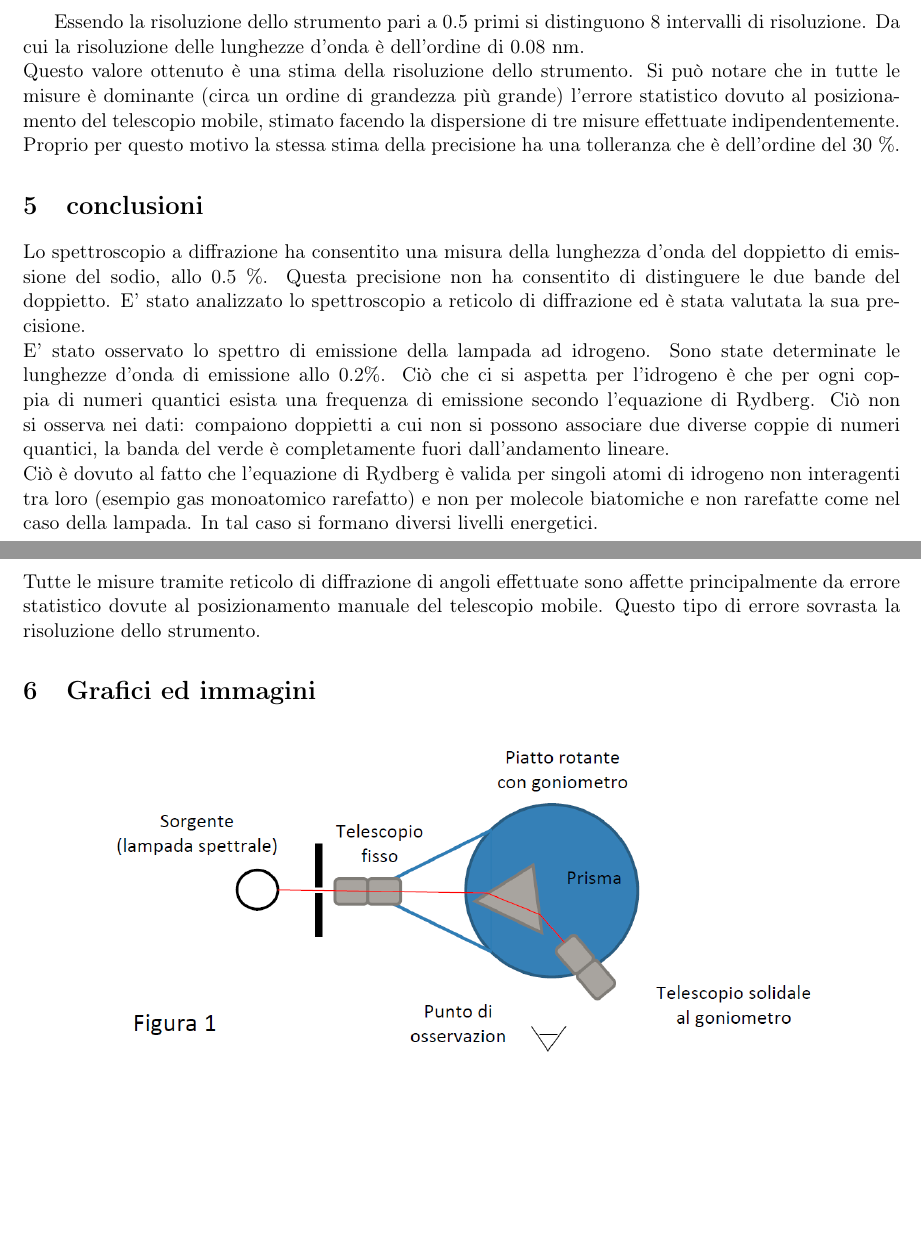
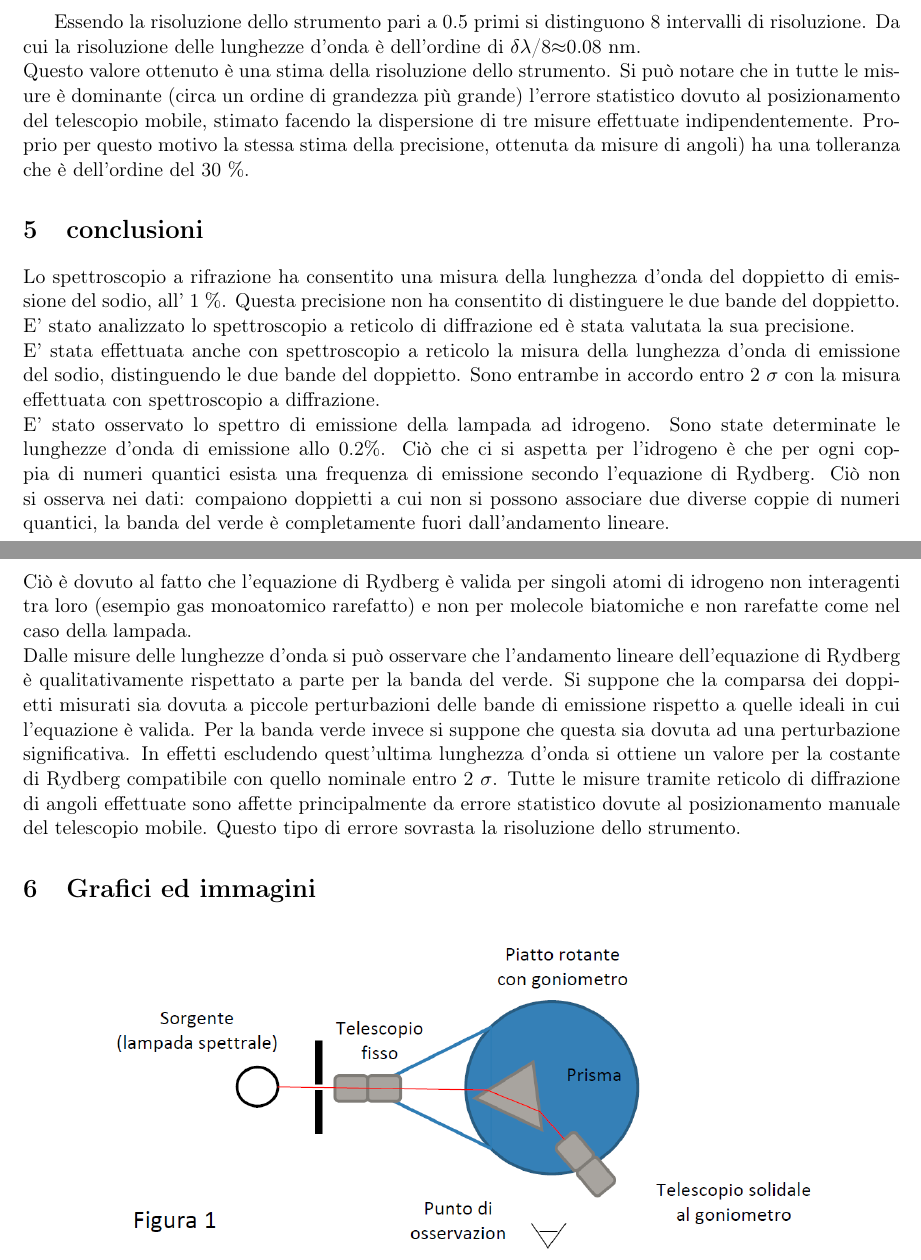
Before and after one commit to gianfranco95/lab3_2sem, a LaTeX document (ottica1/Relazione/relazione_ottica1.tex, which reads ottica1/Relazione/parte2.tex): two parts of pages 4 and 5 of 8, joined at a grey line, cut so that both start at the same text, the shorter picture padded with empty space. Compiled offline with pdfLaTeX.

Commit message:
Versione definitiva

```diff
--- a/ottica1/Relazione/parte2.tex
+++ b/ottica1/Relazione/parte2.tex
@@ -98,12 +98,14 @@ La distanza nominale tra le due lunghezze d'onda è $\delta\lambda = 0.6$ nm. \\
 
 
 Essendo la risoluzione dello strumento pari a 0.5 primi si distinguono 8 intervalli di risoluzione.
-Da cui la risoluzione delle lunghezze d'onda è dell'ordine di 0.08 nm. \newline
-Questo valore ottenuto è una stima della risoluzione dello strumento. Si può notare che in tutte le misure è dominante (circa un ordine di grandezza più grande) l'errore statistico dovuto al posizionamento del telescopio mobile, stimato facendo la dispersione di tre misure effettuate indipendentemente. Proprio per questo motivo la stessa stima della precisione ha una tolleranza che è dell'ordine del 30 \%.
+Da cui la risoluzione delle lunghezze d'onda è dell'ordine di  $\delta\lambda$/8$\approx$0.08 nm. \newline
+Questo valore ottenuto è una stima della risoluzione dello strumento. Si può notare che in tutte le misure è dominante (circa un ordine di grandezza più grande) l'errore statistico dovuto al posizionamento del telescopio mobile, stimato facendo la dispersione di tre misure effettuate indipendentemente. Proprio per questo motivo la stessa stima della precisione, ottenuta da misure di angoli) ha una tolleranza che è dell'ordine del 30 \%.
 
 \section{conclusioni}
-Lo spettroscopio a diffrazione ha consentito una misura della lunghezza d'onda del doppietto di emissione del sodio, allo 0.5 \%. Questa precisione non ha consentito di distinguere le due bande del doppietto.
+Lo spettroscopio a rifrazione ha consentito una misura della lunghezza d'onda del doppietto di emissione del sodio, all' 1 \%. Questa precisione non ha consentito di distinguere le due bande del doppietto.
 E' stato analizzato lo spettroscopio a reticolo di diffrazione ed è stata valutata la sua precisione.\\
+E' stata effettuata anche con spettroscopio a reticolo la misura della lunghezza d'onda  di emissione del sodio, distinguendo le due bande del doppietto. Sono entrambe in accordo entro 2 $\sigma$ con la misura effettuata con spettroscopio a diffrazione.\\
 E' stato osservato lo spettro di emissione della lampada ad idrogeno. Sono state determinate le lunghezze d'onda di emissione allo 0.2\%. Ciò che ci si aspetta per l'idrogeno è che per ogni coppia di numeri quantici esista una frequenza di emissione secondo l'equazione di Rydberg. Ciò non si osserva nei dati: compaiono doppietti a cui non si possono associare due diverse coppie di numeri quantici, la banda del verde è completamente fuori dall'andamento lineare. \\
-Ciò è dovuto al fatto che l'equazione di Rydberg è valida per singoli atomi di idrogeno non interagenti tra loro (esempio gas monoatomico rarefatto) e non per molecole biatomiche e non rarefatte come nel caso della lampada. In tal caso si formano diversi livelli energetici.\\
+Ciò è dovuto al fatto che l'equazione di Rydberg è valida per singoli atomi di idrogeno non interagenti tra loro (esempio gas monoatomico rarefatto) e non per molecole biatomiche e non rarefatte come nel caso della lampada.\\
+Dalle misure delle lunghezze d'onda si può osservare che l'andamento lineare dell'equazione di Rydberg è qualitativamente rispettato a parte per la banda del verde. Si suppone che la comparsa dei doppietti misurati sia dovuta a piccole perturbazioni delle bande di emissione rispetto a quelle ideali in cui l'equazione è valida. Per la banda verde invece si suppone che questa sia dovuta ad una perturbazione significativa. In effetti escludendo quest'ultima lunghezza d'onda si ottiene un valore per la costante di Rydberg compatibile con quello nominale entro 2 $\sigma$.
 Tutte le misure tramite reticolo di diffrazione di angoli effettuate sono affette principalmente da errore statistico dovute al posizionamento manuale del telescopio mobile. Questo tipo di errore sovrasta la risoluzione dello strumento.
```
Also changed, not shown: ottica1/Relazione/parte1.tex (+5 -5 lines), ottica1/Relazione/relazione_ottica1.pdf, ottica1/Relazione/parte2.tex (2 more changed lines), 4 other files.
